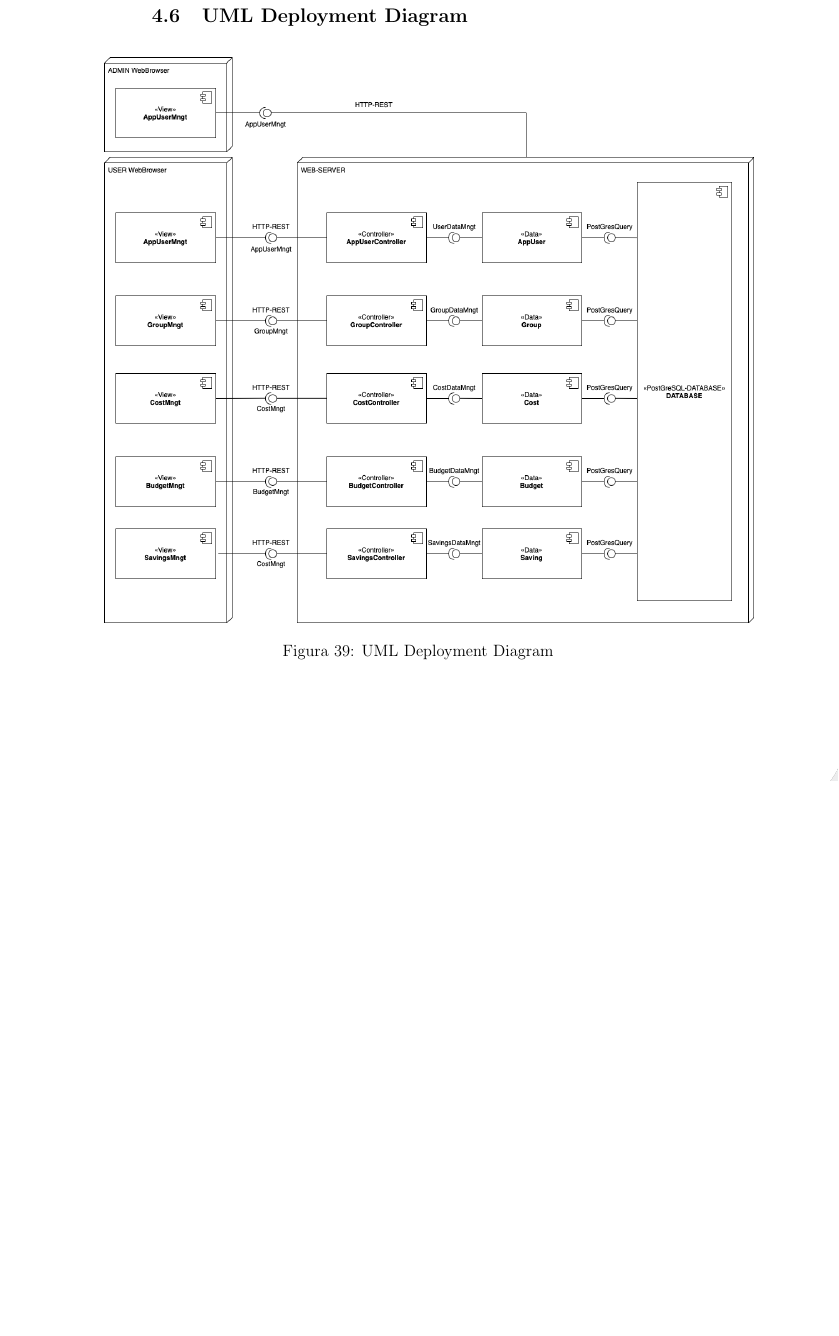
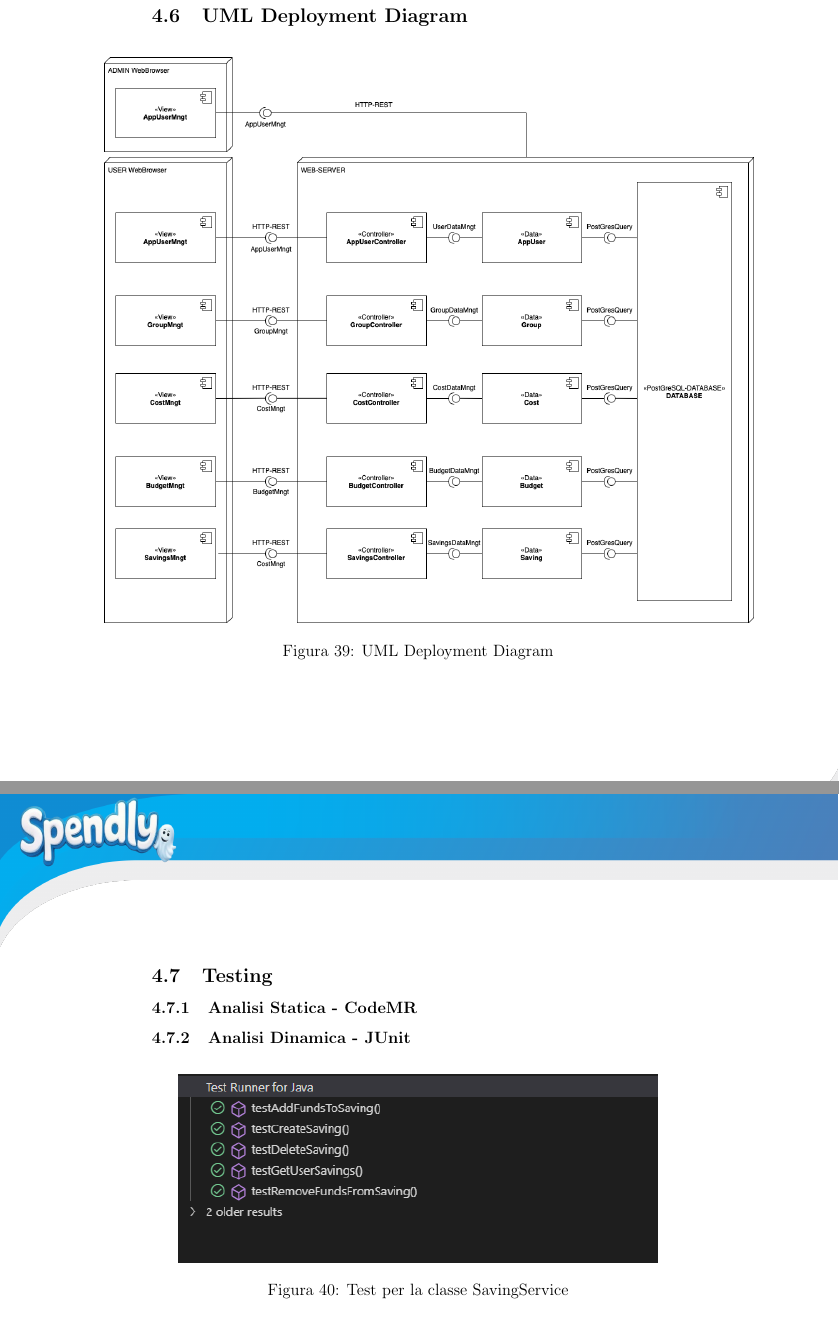
Before and after one commit to lorisiaco/PACproject, a LaTeX document (Documentazione/Prova.tex, which reads Documentazione/Iterazione3/Test3.tex): part of page 75 of 75 before the commit and two parts of pages 75 and 76 of 77 after it, the two joined at a grey line, cut so that both start at the same text, the shorter picture padded with empty space. The pictures show the PDF file Documentazione/Prova.pdf that the author committed with the source.

Commit message:
Modifica Documentazione

```diff
--- /dev/null
+++ b/Documentazione/Iterazione3/Test3.tex
@@ -0,0 +1,34 @@
+\subsection{Testing}
+
+\subsubsection{Analisi Statica - CodeMR}
+\subsubsection{Analisi Dinamica - JUnit}
+
+\begin{figure}[H]
+    \centering
+    \includegraphics[width=0.9\textwidth]{images/SavingServiceTest.png}
+    \caption{Test per la classe SavingService}
+    \label{fig:SavingServiceTest}
+\end{figure}
+
+\begin{figure}[H]
+    \centering
+    \includegraphics[width=0.9\textwidth]{images/SavingControllerTest.png}
+    \caption{Test per la classe SavingController}
+    \label{fig:SavingControllerTest}
+\end{figure}
+
+\begin{figure}[H]
+    \centering
+    \includegraphics[width=0.9\textwidth]{images/BudgetServiceTest.png}
+    \caption{Test per la classe BudgetService}
+    \label{fig:BudgetServiceTest}
+\end{figure}
+
+\begin{figure}[H]
+    \centering
+    \includegraphics[width=0.9\textwidth]{images/BudgetControllerTest.png}
+    \caption{Test per la classe BudgetController}
+    \label{fig:BudgetControllerTest}
+\end{figure}
+
+\subsubsection{API}
```
Also changed, not shown: Documentazione/Prova.tex (+2 -0 lines), Documentazione/Prova.pdf, Documentazione/images/BudgetControllerTest.png (added), Documentazione/images/BudgetServiceTest.png (added), Documentazione/images/SavingControllerTest.png (added), Documentazione/images/SavingServiceTest.png (added), 5 other files.
